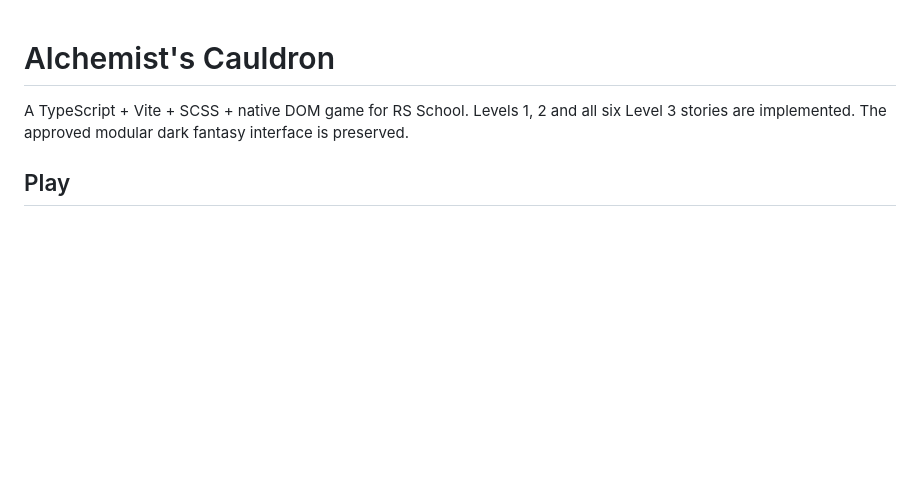
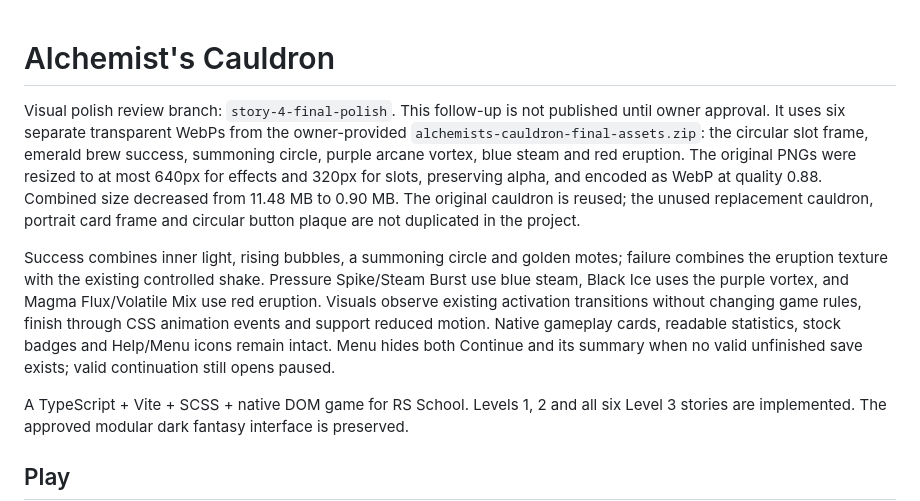
Before and after one commit to abnzrdev/alchemists-cauldron, a Markdown page: README.md, the part around the change. GitHub-like rendering; blank space fills up the shorter version.

Commit message:
docs: describe optimized polish assets and review status

```diff
--- a/README.md
+++ b/README.md
@@ -1,4 +1,8 @@
 # Alchemist's Cauldron
+
+Visual polish review branch: `story-4-final-polish`. This follow-up is not published until owner approval. It uses six separate transparent WebPs from the owner-provided `alchemists-cauldron-final-assets.zip`: the circular slot frame, emerald brew success, summoning circle, purple arcane vortex, blue steam and red eruption. The original PNGs were resized to at most 640px for effects and 320px for slots, preserving alpha, and encoded as WebP at quality 0.88. Combined size decreased from 11.48 MB to 0.90 MB. The original cauldron is reused; the unused replacement cauldron, portrait card frame and circular button plaque are not duplicated in the project.
+
+Success combines inner light, rising bubbles, a summoning circle and golden motes; failure combines the eruption texture with the existing controlled shake. Pressure Spike/Steam Burst use blue steam, Black Ice uses the purple vortex, and Magma Flux/Volatile Mix use red eruption. Visuals observe existing activation transitions without changing game rules, finish through CSS animation events and support reduced motion. Native gameplay cards, readable statistics, stock badges and Help/Menu icons remain intact. Menu hides both Continue and its summary when no valid unfinished save exists; valid continuation still opens paused.
 
 A TypeScript + Vite + SCSS + native DOM game for RS School. Levels 1, 2 and all six Level 3 stories are implemented. The approved modular dark fantasy interface is preserved.
 
```
